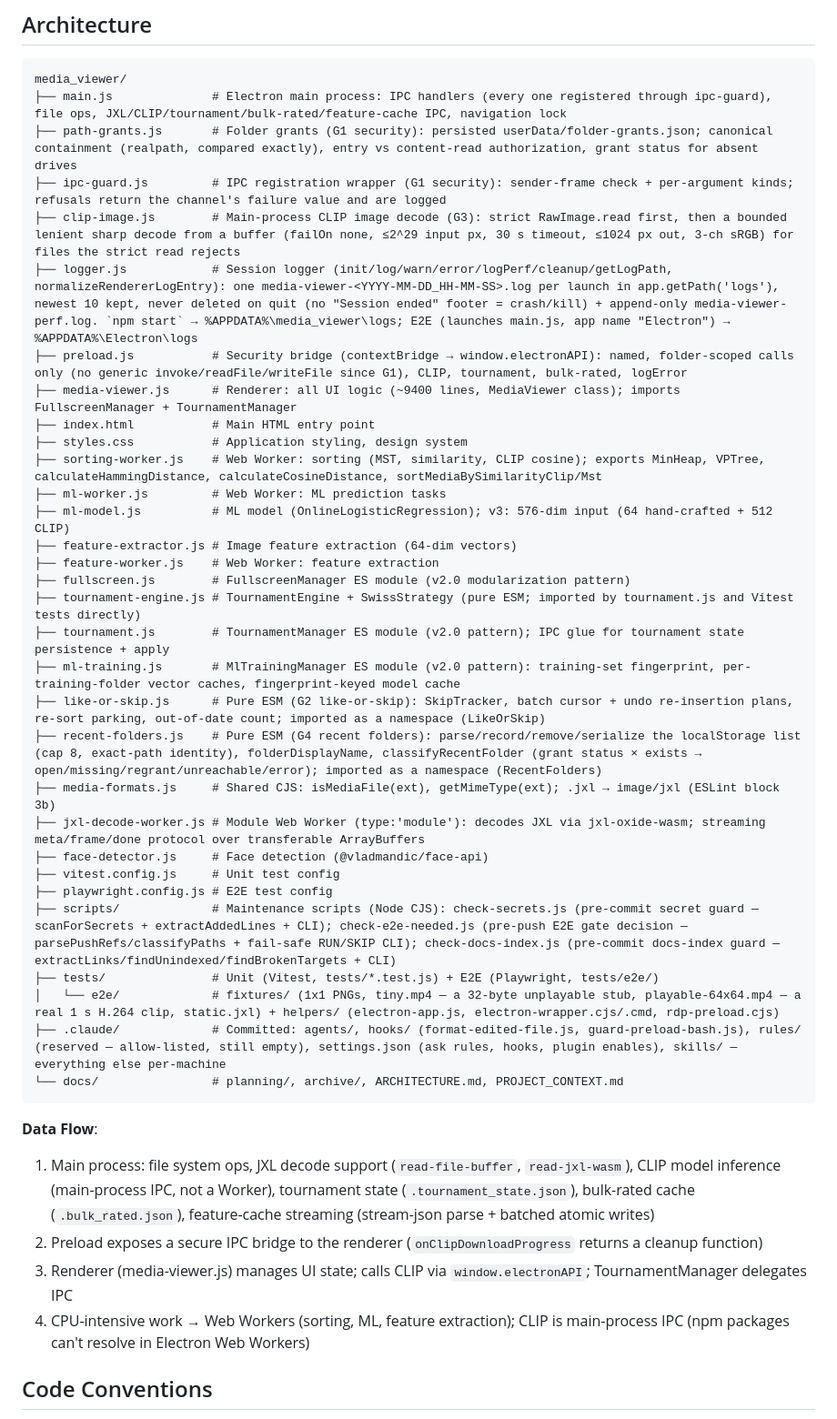
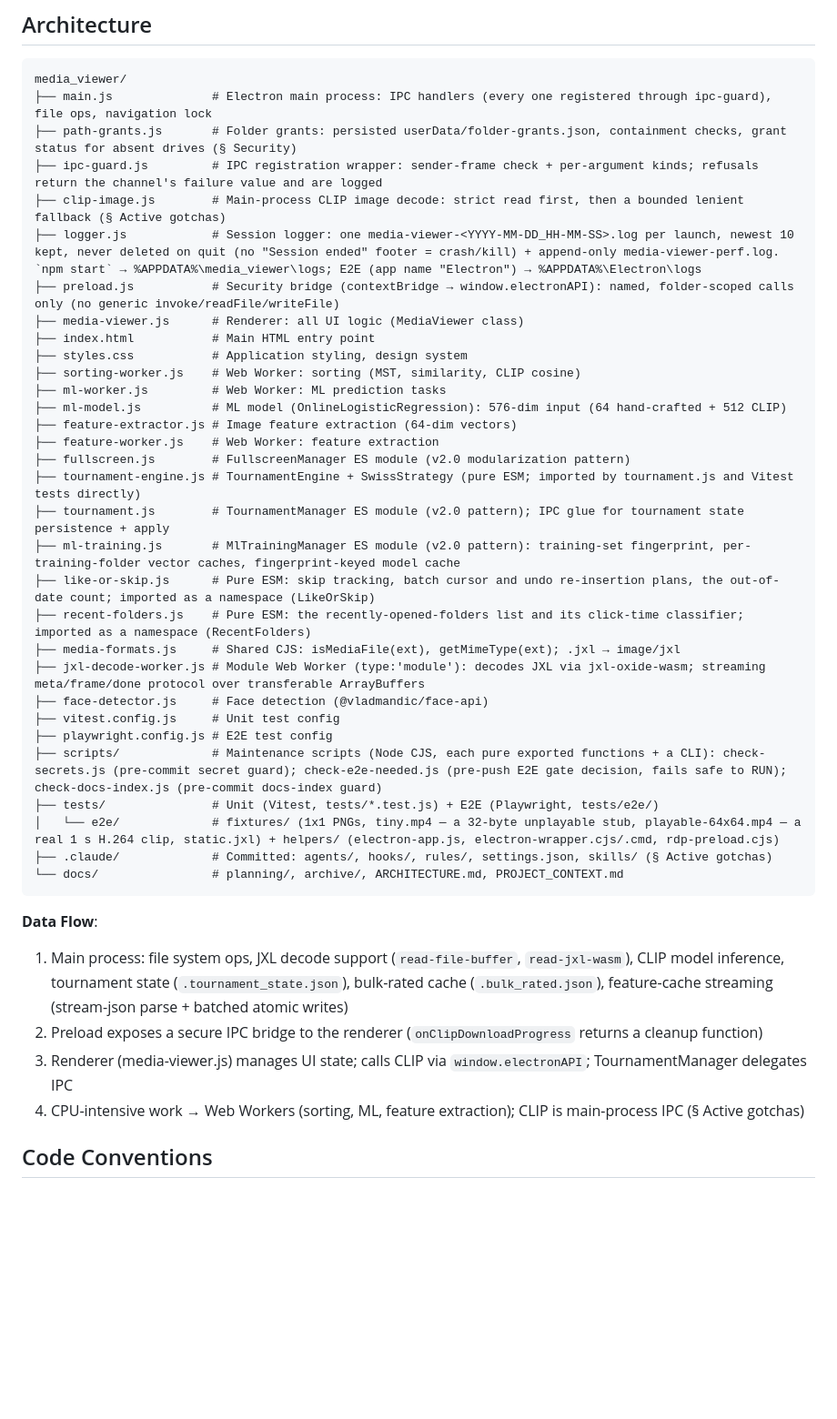
Before and after one commit to GoodAlex223/media-viewer, a Markdown page: CLAUDE.md, the part around the change. Shown at 91% size. Rendered like a GitHub page; blank space fills up the shorter version.

Commit message:
docs(claude-md): trim Architecture to durable rules (G5 T4)
Co-Authored-By: Claude Opus 5.5 (1M context) <noreply@anthropic.com>

````diff
--- a/CLAUDE.md
+++ b/CLAUDE.md
@@ -30,43 +30,43 @@ Pre-commit hook (Husky): `node scripts/check-secrets.js` (staged-diff secret sca
 
 ```
 media_viewer/
-├── main.js              # Electron main process: IPC handlers (every one registered through ipc-guard), file ops, JXL/CLIP/tournament/bulk-rated/feature-cache IPC, navigation lock
-├── path-grants.js       # Folder grants (G1 security): persisted userData/folder-grants.json; canonical containment (realpath, compared exactly), entry vs content-read authorization, grant status for absent drives
-├── ipc-guard.js         # IPC registration wrapper (G1 security): sender-frame check + per-argument kinds; refusals return the channel's failure value and are logged
-├── clip-image.js        # Main-process CLIP image decode (G3): strict RawImage.read first, then a bounded lenient sharp decode from a buffer (failOn none, ≤2^29 input px, 30 s timeout, ≤1024 px out, 3-ch sRGB) for files the strict read rejects
-├── logger.js            # Session logger (init/log/warn/error/logPerf/cleanup/getLogPath, normalizeRendererLogEntry): one media-viewer-<YYYY-MM-DD_HH-MM-SS>.log per launch in app.getPath('logs'), newest 10 kept, never deleted on quit (no "Session ended" footer = crash/kill) + append-only media-viewer-perf.log. `npm start` → %APPDATA%\media_viewer\logs; E2E (launches main.js, app name "Electron") → %APPDATA%\Electron\logs
-├── preload.js           # Security bridge (contextBridge → window.electronAPI): named, folder-scoped calls only (no generic invoke/readFile/writeFile since G1), CLIP, tournament, bulk-rated, logError
-├── media-viewer.js      # Renderer: all UI logic (~9400 lines, MediaViewer class); imports FullscreenManager + TournamentManager
+├── main.js              # Electron main process: IPC handlers (every one registered through ipc-guard), file ops, navigation lock
+├── path-grants.js       # Folder grants: persisted userData/folder-grants.json, containment checks, grant status for absent drives (§ Security)
+├── ipc-guard.js         # IPC registration wrapper: sender-frame check + per-argument kinds; refusals return the channel's failure value and are logged
+├── clip-image.js        # Main-process CLIP image decode: strict read first, then a bounded lenient fallback (§ Active gotchas)
+├── logger.js            # Session logger: one media-viewer-<YYYY-MM-DD_HH-MM-SS>.log per launch, newest 10 kept, never deleted on quit (no "Session ended" footer = crash/kill) + append-only media-viewer-perf.log. `npm start` → %APPDATA%\media_viewer\logs; E2E (app name "Electron") → %APPDATA%\Electron\logs
+├── preload.js           # Security bridge (contextBridge → window.electronAPI): named, folder-scoped calls only (no generic invoke/readFile/writeFile)
+├── media-viewer.js      # Renderer: all UI logic (MediaViewer class)
 ├── index.html           # Main HTML entry point
 ├── styles.css           # Application styling, design system
-├── sorting-worker.js    # Web Worker: sorting (MST, similarity, CLIP cosine); exports MinHeap, VPTree, calculateHammingDistance, calculateCosineDistance, sortMediaBySimilarityClip/Mst
+├── sorting-worker.js    # Web Worker: sorting (MST, similarity, CLIP cosine)
 ├── ml-worker.js         # Web Worker: ML prediction tasks
-├── ml-model.js          # ML model (OnlineLogisticRegression); v3: 576-dim input (64 hand-crafted + 512 CLIP)
+├── ml-model.js          # ML model (OnlineLogisticRegression): 576-dim input (64 hand-crafted + 512 CLIP)
 ├── feature-extractor.js # Image feature extraction (64-dim vectors)
 ├── feature-worker.js    # Web Worker: feature extraction
 ├── fullscreen.js        # FullscreenManager ES module (v2.0 modularization pattern)
 ├── tournament-engine.js # TournamentEngine + SwissStrategy (pure ESM; imported by tournament.js and Vitest tests directly)
 ├── tournament.js        # TournamentManager ES module (v2.0 pattern); IPC glue for tournament state persistence + apply
 ├── ml-training.js       # MlTrainingManager ES module (v2.0 pattern): training-set fingerprint, per-training-folder vector caches, fingerprint-keyed model cache
-├── like-or-skip.js      # Pure ESM (G2 like-or-skip): SkipTracker, batch cursor + undo re-insertion plans, re-sort parking, out-of-date count; imported as a namespace (LikeOrSkip)
-├── recent-folders.js    # Pure ESM (G4 recent folders): parse/record/remove/serialize the localStorage list (cap 8, exact-path identity), folderDisplayName, classifyRecentFolder (grant status × exists → open/missing/regrant/unreachable/error); imported as a namespace (RecentFolders)
-├── media-formats.js     # Shared CJS: isMediaFile(ext), getMimeType(ext); .jxl → image/jxl (ESLint block 3b)
+├── like-or-skip.js      # Pure ESM: skip tracking, batch cursor and undo re-insertion plans, the out-of-date count; imported as a namespace (LikeOrSkip)
+├── recent-folders.js    # Pure ESM: the recently-opened-folders list and its click-time classifier; imported as a namespace (RecentFolders)
+├── media-formats.js     # Shared CJS: isMediaFile(ext), getMimeType(ext); .jxl → image/jxl
 ├── jxl-decode-worker.js # Module Web Worker (type:'module'): decodes JXL via jxl-oxide-wasm; streaming meta/frame/done protocol over transferable ArrayBuffers
 ├── face-detector.js     # Face detection (@vladmandic/face-api)
 ├── vitest.config.js     # Unit test config
 ├── playwright.config.js # E2E test config
-├── scripts/             # Maintenance scripts (Node CJS): check-secrets.js (pre-commit secret guard — scanForSecrets + extractAddedLines + CLI); check-e2e-needed.js (pre-push E2E gate decision — parsePushRefs/classifyPaths + fail-safe RUN/SKIP CLI); check-docs-index.js (pre-commit docs-index guard — extractLinks/findUnindexed/findBrokenTargets + CLI)
+├── scripts/             # Maintenance scripts (Node CJS, each pure exported functions + a CLI): check-secrets.js (pre-commit secret guard); check-e2e-needed.js (pre-push E2E gate decision, fails safe to RUN); check-docs-index.js (pre-commit docs-index guard)
 ├── tests/               # Unit (Vitest, tests/*.test.js) + E2E (Playwright, tests/e2e/)
 │   └── e2e/             # fixtures/ (1x1 PNGs, tiny.mp4 — a 32-byte unplayable stub, playable-64x64.mp4 — a real 1 s H.264 clip, static.jxl) + helpers/ (electron-app.js, electron-wrapper.cjs/.cmd, rdp-preload.cjs)
-├── .claude/             # Committed: agents/, hooks/ (format-edited-file.js, guard-preload-bash.js), rules/ (reserved — allow-listed, still empty), settings.json (ask rules, hooks, plugin enables), skills/ — everything else per-machine
+├── .claude/             # Committed: agents/, hooks/, rules/, settings.json, skills/ (§ Active gotchas)
 └── docs/                # planning/, archive/, ARCHITECTURE.md, PROJECT_CONTEXT.md
 ```
 
 **Data Flow**:
-1. Main process: file system ops, JXL decode support (`read-file-buffer`, `read-jxl-wasm`), CLIP model inference (main-process IPC, not a Worker), tournament state (`.tournament_state.json`), bulk-rated cache (`.bulk_rated.json`), feature-cache streaming (stream-json parse + batched atomic writes)
+1. Main process: file system ops, JXL decode support (`read-file-buffer`, `read-jxl-wasm`), CLIP model inference, tournament state (`.tournament_state.json`), bulk-rated cache (`.bulk_rated.json`), feature-cache streaming (stream-json parse + batched atomic writes)
 2. Preload exposes a secure IPC bridge to the renderer (`onClipDownloadProgress` returns a cleanup function)
 3. Renderer (media-viewer.js) manages UI state; calls CLIP via `window.electronAPI`; TournamentManager delegates IPC
-4. CPU-intensive work → Web Workers (sorting, ML, feature extraction); CLIP is main-process IPC (npm packages can't resolve in Electron Web Workers)
+4. CPU-intensive work → Web Workers (sorting, ML, feature extraction); CLIP is main-process IPC (§ Active gotchas)
 
 ## Code Conventions
 
````
Also changed, not shown: 1 other file.
